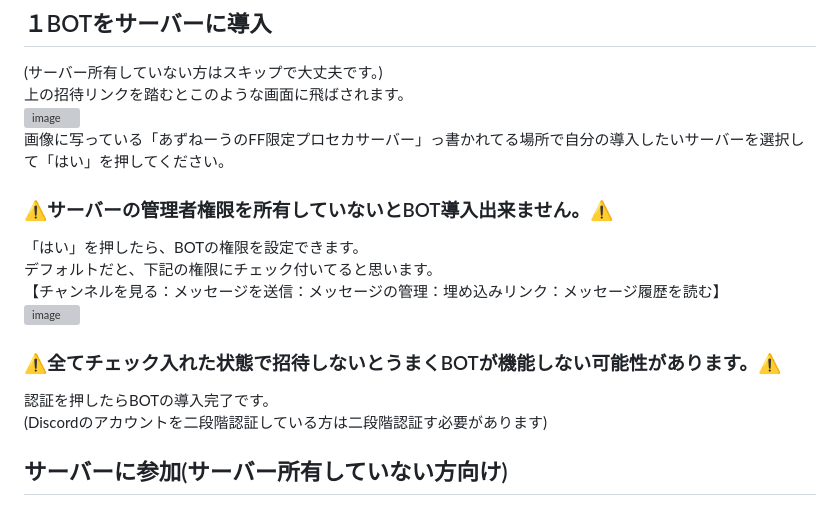
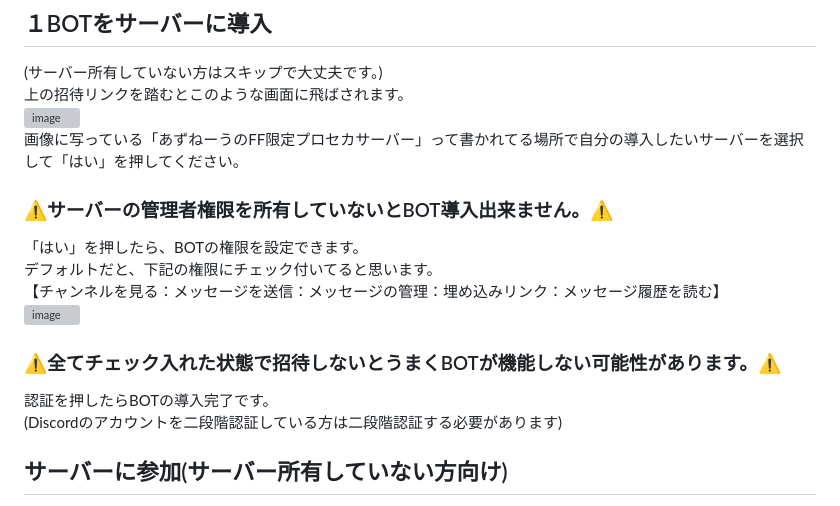
Before and after one commit to azuneeeeee/github.io, a Markdown page: README.md, the part around the change. Drawn GitHub-style; grey boxes are pictures that could not be loaded.

```diff
--- a/README.md
+++ b/README.md
@@ -13,7 +13,7 @@ BOTの招待リンクは[こちら](https://discord.com/oauth2/authorize?client_
 (サーバー所有していない方はスキップで大丈夫です。)<br>
 上の招待リンクを踏むとこのような画面に飛ばされます。<br>
 ![image](https://github.com/user-attachments/assets/7df97e83-b5b1-407c-a7a4-10b24d6c9a17)<br>
-画像に写っている「あずねーうのFF限定プロセカサーバー」っ書かれてる場所で自分の導入したいサーバーを選択して「はい」を押してください。<br>
+画像に写っている「あずねーうのFF限定プロセカサーバー」って書かれてる場所で自分の導入したいサーバーを選択して「はい」を押してください。<br>
 ### :warning:サーバーの管理者権限を所有していないとBOT導入出来ません。:warning:
 「はい」を押したら、BOTの権限を設定できます。<br>
 デフォルトだと、下記の権限にチェック付いてると思います。<br>
@@ -21,7 +21,7 @@ BOTの招待リンクは[こちら](https://discord.com/oauth2/authorize?client_
 ![image](https://github.com/user-attachments/assets/ddd94dfe-7611-45e4-a663-cbed96da429a)<br>
 ### :warning:全てチェック入れた状態で招待しないとうまくBOTが機能しない可能性があります。:warning:
 認証を押したらBOTの導入完了です。<br>
-(Discordのアカウントを二段階認証している方は二段階認証す必要があります)<br>
+(Discordのアカウントを二段階認証している方は二段階認証する必要があります)<br>
 ## サーバーに参加(サーバー所有していない方向け)
 サーバー所有していない方向けと書いてありますが、BOT導入していて、サポートサーバーに参加したいって方でも参加出来ます。<br>
 <br>
```
